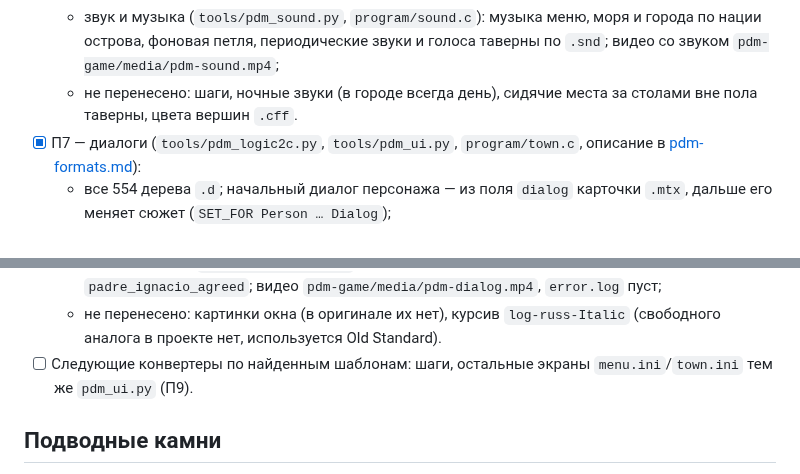
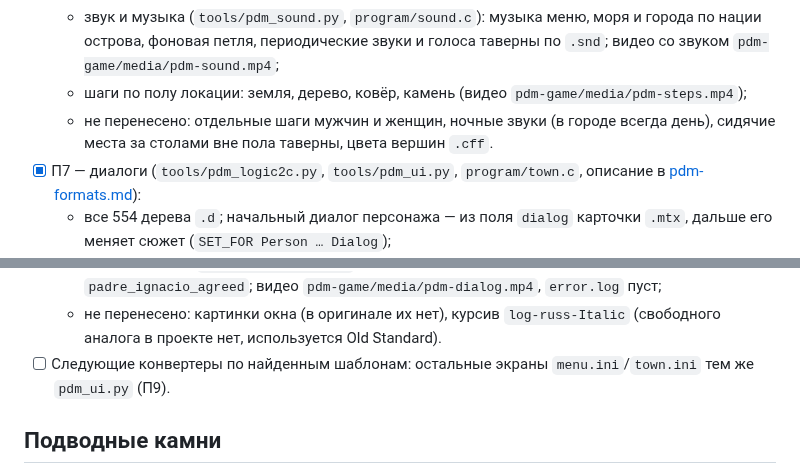
Before and after one commit to POMXARK/corsairs-remake, a Markdown page: docs/port-plan.md, 2 parts joined by grey strips. GitHub-like rendering.

```diff
--- a/docs/port-plan.md
+++ b/docs/port-plan.md
@@ -67,14 +67,15 @@
   - проверка без нажатий `SCENE=town TOWN_AUTO=1`: герой идёт от причала к таверне, заходит и выходит; видео `pdm-game/media/pdm-town.mp4`, `error.log` пуст;
   - у бойцов одна сабля на поясе: обнажённая копия клинка из модели убрана;
   - звук и музыка (`tools/pdm_sound.py`, `program/sound.c`): музыка меню, моря и города по нации острова, фоновая петля, периодические звуки и голоса таверны по `.snd`; видео со звуком `pdm-game/media/pdm-sound.mp4`;
-  - не перенесено: шаги, ночные звуки (в городе всегда день), сидячие места за столами вне пола таверны, цвета вершин `.cff`.
+  - шаги по полу локации: земля, дерево, ковёр, камень (видео `pdm-game/media/pdm-steps.mp4`);
+  - не перенесено: отдельные шаги мужчин и женщин, ночные звуки (в городе всегда день), сидячие места за столами вне пола таверны, цвета вершин `.cff`.
 - [x] П7 — диалоги (`tools/pdm_logic2c.py`, `tools/pdm_ui.py`, `program/town.c`, описание в [pdm-formats.md](pdm-formats.md#d--диалоги)):
   - все 554 дерева `.d`; начальный диалог персонажа — из поля `dialog` карточки `.mtx`, дальше его меняет сюжет (`SET_FOR Person … Dialog`);
   - окно — сущность `dialog` с шрифтом и цветами `[DialogTerminal]` оригинала; голос персонажа при начале разговора (`SOUNDS/<id>.wav`, 252 голоса);
   - E — разговор с ближайшим NPC; показываются только включённые ссылки; действие ссылки выполняется и двигает сюжет;
   - проверка без нажатий `SCENE=town TOWN_AUTO=2`: разговор с падре Игнасио в таверне Granda Avilia по дереву `padre_ignacio_first`; согласие отвезти его меняет диалог падре на `padre_ignacio_agreed`; видео `pdm-game/media/pdm-dialog.mp4`, `error.log` пуст;
   - не перенесено: картинки окна (в оригинале их нет), курсив `log-russ-Italic` (свободного аналога в проекте нет, используется Old Standard).
-- [ ] Следующие конвертеры по найденным шаблонам: шаги, остальные экраны `menu.ini`/`town.ini` тем же `pdm_ui.py` (П9).
+- [ ] Следующие конвертеры по найденным шаблонам: остальные экраны `menu.ini`/`town.ini` тем же `pdm_ui.py` (П9).
 
 ## Подводные камни
 
```
Also changed, not shown: docs/pdm-formats.md (+14 -1 lines), pdm-game/media/pdm-steps.jpg (added), 4 other files.
